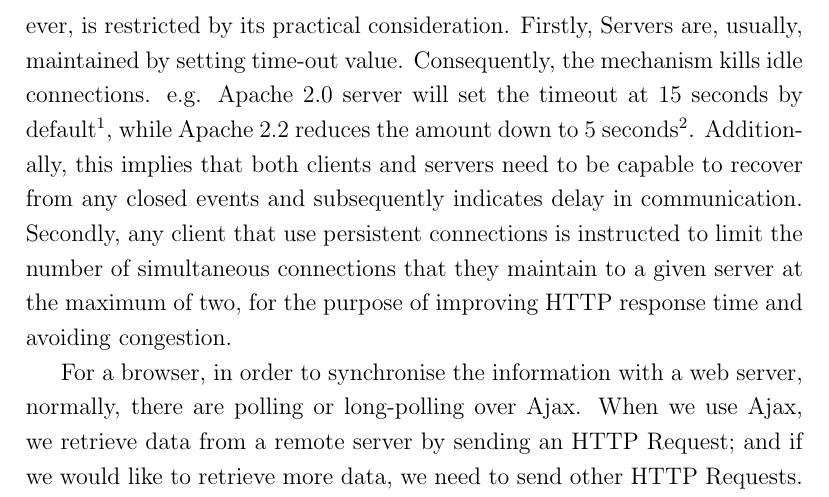
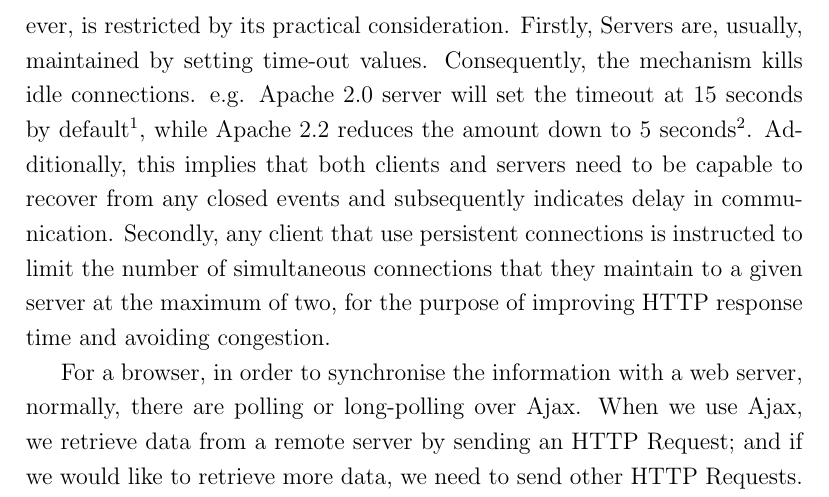
Before and after one commit to Kenzku/Thesis-Documentation, a LaTeX thesis (main.tex, which reads 2webtechnogies.tex): part of page 14 of 72, cut so that both start at the same text. Compiled offline with pdfLaTeX.

Commit message:
change plural

```diff
--- a/2webtechnogies.tex
+++ b/2webtechnogies.tex
@@ -29,7 +29,7 @@ Hypertext Transfer Protocol (HTTP) is an application layer protocol exchanging o
 
 When a browser requests resources from a server, usually the browser sends a HTTP request to the server. Then the server answers with an HTTP response. Before HTTP 1.1, a pair of request/response is, usually, sent in a single TCP connection. Generally, a TCP connection is expensive to create, while most HTTP 1.0 or older connections use TCP at least efficiency, which leads to congestion and unwanted overhead \cite{spero1994analysis}.  To improve this, HTTP provides connection reuse mechanism \cite{fieldingrfc} by using Keep-Alive in general headers. This mechanism has been further improved in HTTP 1.1, and thus all connections are set to persistency by default. This mechanism aims for reducing CPU and memory usage, pipelining, reducing network congestion, reducing latency the frequency of TCP opening handshakes and error reported improvement. With pipelining, the performance of HTTP 1.1 can be largely improved compared with HTTP 1.0 \cite{nielsen1997network}.
 
-At this point, HTTP persistent connections seem to be perfect and the WebSocket protocol is unnecessary. The HTTP persistent connection, however, is restricted by its practical consideration. Firstly, Servers are, usually, maintained by setting time-out value. Consequently, the mechanism kills idle connections. e.g. Apache 2.0 server will set the timeout at 15 seconds by default\footnote{http://httpd.apache.org/docs/2.0/mod/core.html\#keepalivetimeout}, while Apache 2.2 reduces the amount down to 5 seconds\footnote{http://httpd.apache.org/docs/2.2/mod/core.html\#keepalivetimeout}. Additionally, this implies that both clients and servers need to be capable to recover from any closed events and subsequently indicates delay in communication. Secondly, any client that use persistent connections is instructed to limit the number of simultaneous connections that they maintain to a given server at the maximum of two, for the purpose of improving HTTP response time and avoiding congestion.
+At this point, HTTP persistent connections seem to be perfect and the WebSocket protocol is unnecessary. The HTTP persistent connection, however, is restricted by its practical consideration. Firstly, Servers are, usually, maintained by setting time-out values. Consequently, the mechanism kills idle connections. e.g. Apache 2.0 server will set the timeout at 15 seconds by default\footnote{http://httpd.apache.org/docs/2.0/mod/core.html\#keepalivetimeout}, while Apache 2.2 reduces the amount down to 5 seconds\footnote{http://httpd.apache.org/docs/2.2/mod/core.html\#keepalivetimeout}. Additionally, this implies that both clients and servers need to be capable to recover from any closed events and subsequently indicates delay in communication. Secondly, any client that use persistent connections is instructed to limit the number of simultaneous connections that they maintain to a given server at the maximum of two, for the purpose of improving HTTP response time and avoiding congestion.
 
 For a browser, in order to synchronise the information with a web server, normally, there are polling or long-polling over Ajax. When we use Ajax, we retrieve data from a remote server by sending an HTTP Request; and if we would like to retrieve more data, we need to send other HTTP Requests. HTTP request/response will, finally, confront with the fact that it increases the frequency of requesting the web server, with repeatedly connections and disconnections; or increases the workload of the web server to keep the requests open. The problem becomes severe when it happens in the scenario of Internet of Things (IoT) with a large amount of devices interconnected. Figure \ref{fig:client-server-http} illustrates sequence diagram where a client (browser) fetches data from a server using HTTP.
 
```
Also changed, not shown: 1 other file.
